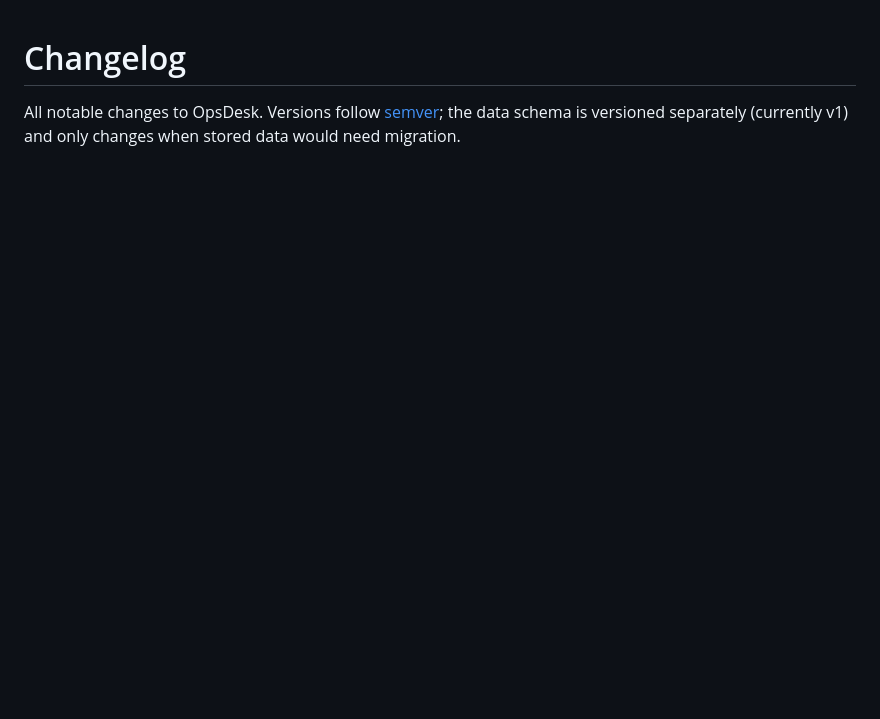
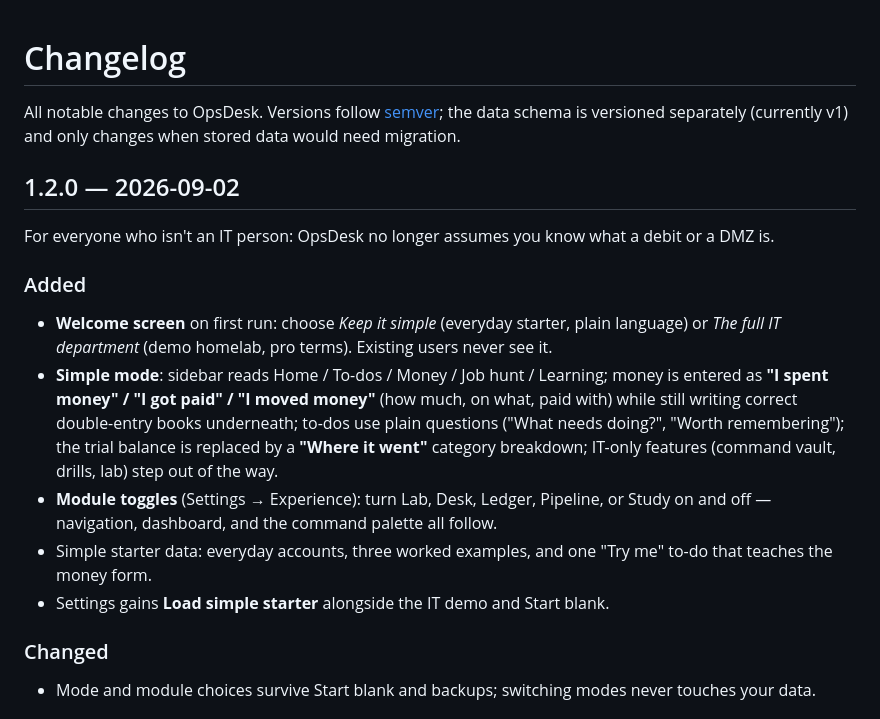
Before and after one commit to Jameshunter1/opsdesk, a Markdown page: CHANGELOG.md, the part around one of its changes. Drawn GitHub-style; blank space fills up the shorter version.

```diff
--- a/CHANGELOG.md
+++ b/CHANGELOG.md
@@ -1,3 +1,18 @@
 # Changelog
 
 All notable changes to OpsDesk. Versions follow [semver](https://semver.org); the data schema is versioned separately (currently v1) and only changes when stored data would need migration.
+
+## 1.2.0 — 2026-09-02
+
+For everyone who isn't an IT person: OpsDesk no longer assumes you know what a debit or a DMZ is.
+
+### Added
+- **Welcome screen** on first run: choose *Keep it simple* (everyday starter, plain language) or *The full IT department* (demo homelab, pro terms). Existing users never see it.
+- **Simple mode**: sidebar reads Home / To-dos / Money / Job hunt / Learning; money is entered as **"I spent money" / "I got paid" / "I moved money"** (how much, on what, paid with) while still writing correct double-entry books underneath; to-dos use plain questions ("What needs doing?", "Worth remembering"); the trial balance is replaced by a **"Where it went"** category breakdown; IT-only features (command vault, drills, lab) step out of the way.
+- **Module toggles** (Settings → Experience): turn Lab, Desk, Ledger, Pipeline, or Study on and off — navigation, dashboard, and the command palette all follow.
+- Simple starter data: everyday accounts, three worked examples, and one "Try me" to-do that teaches the money form.
+- Settings gains **Load simple starter** alongside the IT demo and Start blank.
+
+### Changed
+- Mode and module choices survive Start blank and backups; switching modes never touches your data.
+
```
Also changed, not shown: other parts of CHANGELOG.md (+1 -0 lines), README.md (+16 -4 lines), docs/guide.md (+13 -1 lines), docs/simple-money.png (added), docs/welcome.png (added), 13 other files.
